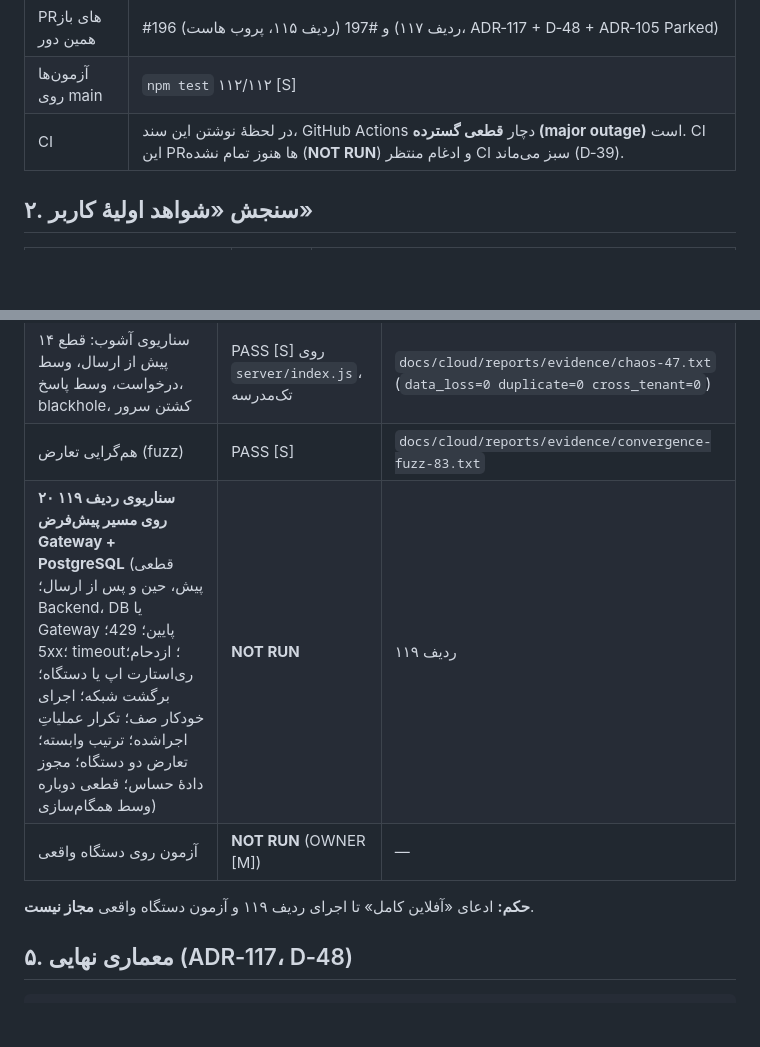
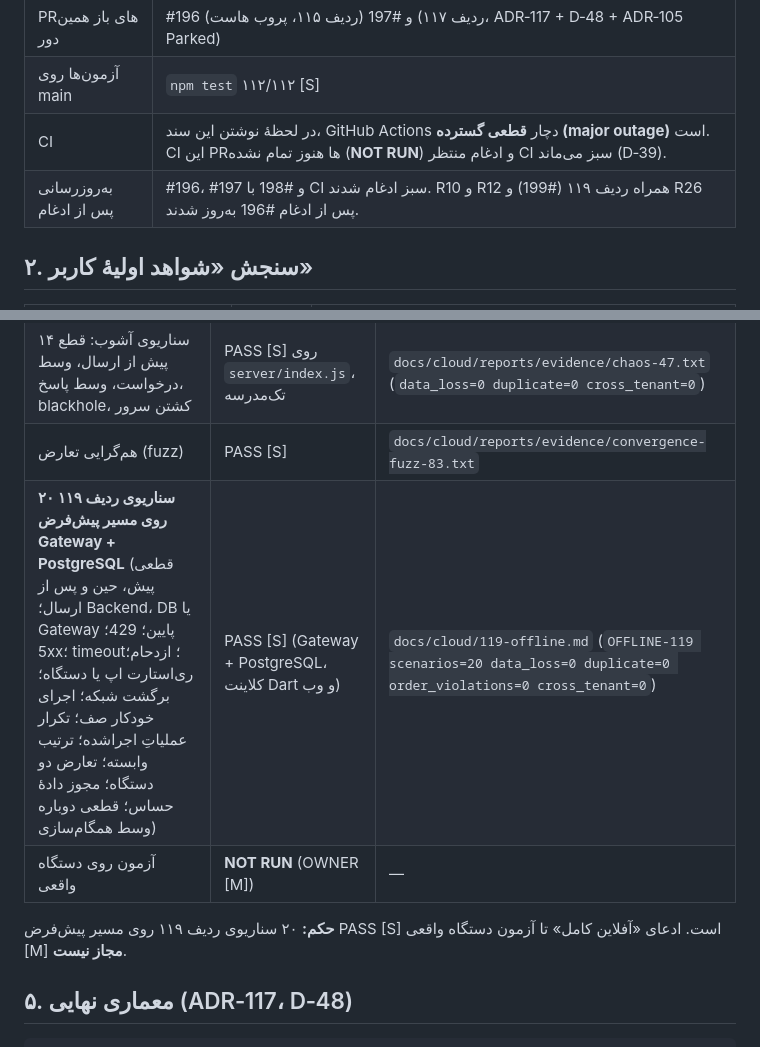
Before and after one commit to rezaa2544/payesh.local, a Markdown page: docs/cloud/118-reconciliation.md, 2 parts joined by grey strips. GitHub-like rendering; blank space fills up the shorter version.

Commit message:
Row 119: reconcile-118 doc — R10 native AutoSync, R12 offline-20 PASS [S], R26 after #196

```diff
--- a/docs/cloud/118-reconciliation.md
+++ b/docs/cloud/118-reconciliation.md
@@ -16,6 +16,7 @@
 | PRهای باز همین دور | #196 (ردیف ۱۱۵، پروب هاست) و #197 (ردیف ۱۱۷، ADR‑117 + D‑48 + ADR‑105 Parked) |
 | آزمون‌ها روی main | `npm test` ۱۱۲/۱۱۲ [S] |
 | CI | در لحظهٔ نوشتن این سند، GitHub Actions دچار **قطعی گسترده (major outage)** است. CI این PRها هنوز تمام نشده (**NOT RUN**) و ادغام منتظر CI سبز می‌ماند (D‑39). |
+| به‌روزرسانی پس از ادغام | #196، #197 و #198 با CI سبز ادغام شدند. R10 و R12 همراه ردیف ۱۱۹ (#199) و R26 پس از ادغام #196 به‌روز شدند. |
 
 ## ۲. سنجش «شواهد اولیهٔ کاربر»
 
@@ -82,10 +83,10 @@
 | صندوقچهٔ ماندگار با lease، backoff+jitter، ack پس از تصمیم سرور (وب و Dart) | PASS [S] | `tests/outbox-40.js`، `tests/conformance-outbox-71.js` |
 | ۱۴ سناریوی آشوب: قطع پیش از ارسال، وسط درخواست، وسط پاسخ، blackhole، کشتن سرور | PASS [S] روی `server/index.js`، تک‌مدرسه | `docs/cloud/reports/evidence/chaos-47.txt` (`data_loss=0 duplicate=0 cross_tenant=0`) |
 | هم‌گرایی تعارض (fuzz) | PASS [S] | `docs/cloud/reports/evidence/convergence-fuzz-83.txt` |
-| **۲۰ سناریوی ردیف ۱۱۹ روی مسیر پیش‌فرض Gateway + PostgreSQL** (قطعی پیش، حین و پس از ارسال؛ Backend، DB یا Gateway پایین؛ 429؛ 5xx؛ timeout؛ ازدحام؛ ری‌استارت اپ یا دستگاه؛ برگشت شبکه؛ اجرای خودکار صف؛ تکرار عملیاتِ اجراشده؛ ترتیب وابسته؛ تعارض دو دستگاه؛ مجوز دادهٔ حساس؛ قطعی دوباره وسط همگام‌سازی) | **NOT RUN** | ردیف ۱۱۹ |
+| **۲۰ سناریوی ردیف ۱۱۹ روی مسیر پیش‌فرض Gateway + PostgreSQL** (قطعی پیش، حین و پس از ارسال؛ Backend، DB یا Gateway پایین؛ 429؛ 5xx؛ timeout؛ ازدحام؛ ری‌استارت اپ یا دستگاه؛ برگشت شبکه؛ اجرای خودکار صف؛ تکرار عملیاتِ اجراشده؛ ترتیب وابسته؛ تعارض دو دستگاه؛ مجوز دادهٔ حساس؛ قطعی دوباره وسط همگام‌سازی) | PASS [S] (Gateway + PostgreSQL، کلاینت Dart و وب) | `docs/cloud/119-offline.md` (`OFFLINE-119 scenarios=20 data_loss=0 duplicate=0 order_violations=0 cross_tenant=0`) |
 | آزمون روی دستگاه واقعی | **NOT RUN** (OWNER [M]) | — |
 
-**حکم:** ادعای «آفلاین کامل» تا اجرای ردیف ۱۱۹ و آزمون دستگاه واقعی **مجاز نیست**.
+**حکم:** ۲۰ سناریوی ردیف ۱۱۹ روی مسیر پیش‌فرض PASS [S] است. ادعای «آفلاین کامل» تا آزمون دستگاه واقعی [M] **مجاز نیست**.
 
 ## ۵. معماری نهایی (ADR‑117، D‑48)
 
```
Also changed, not shown: other parts of docs/cloud/118-reconciliation.md (+3 -3 lines).
